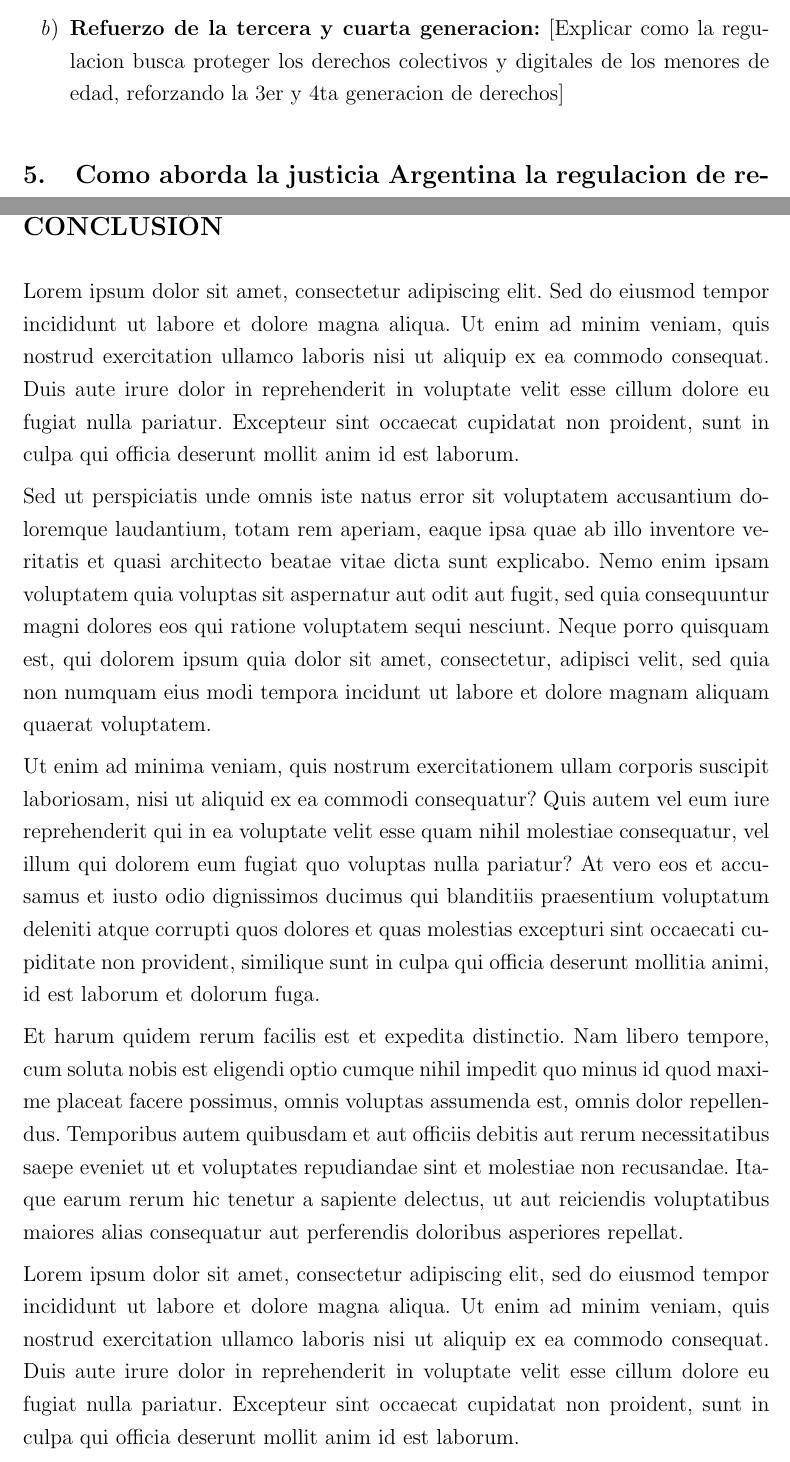
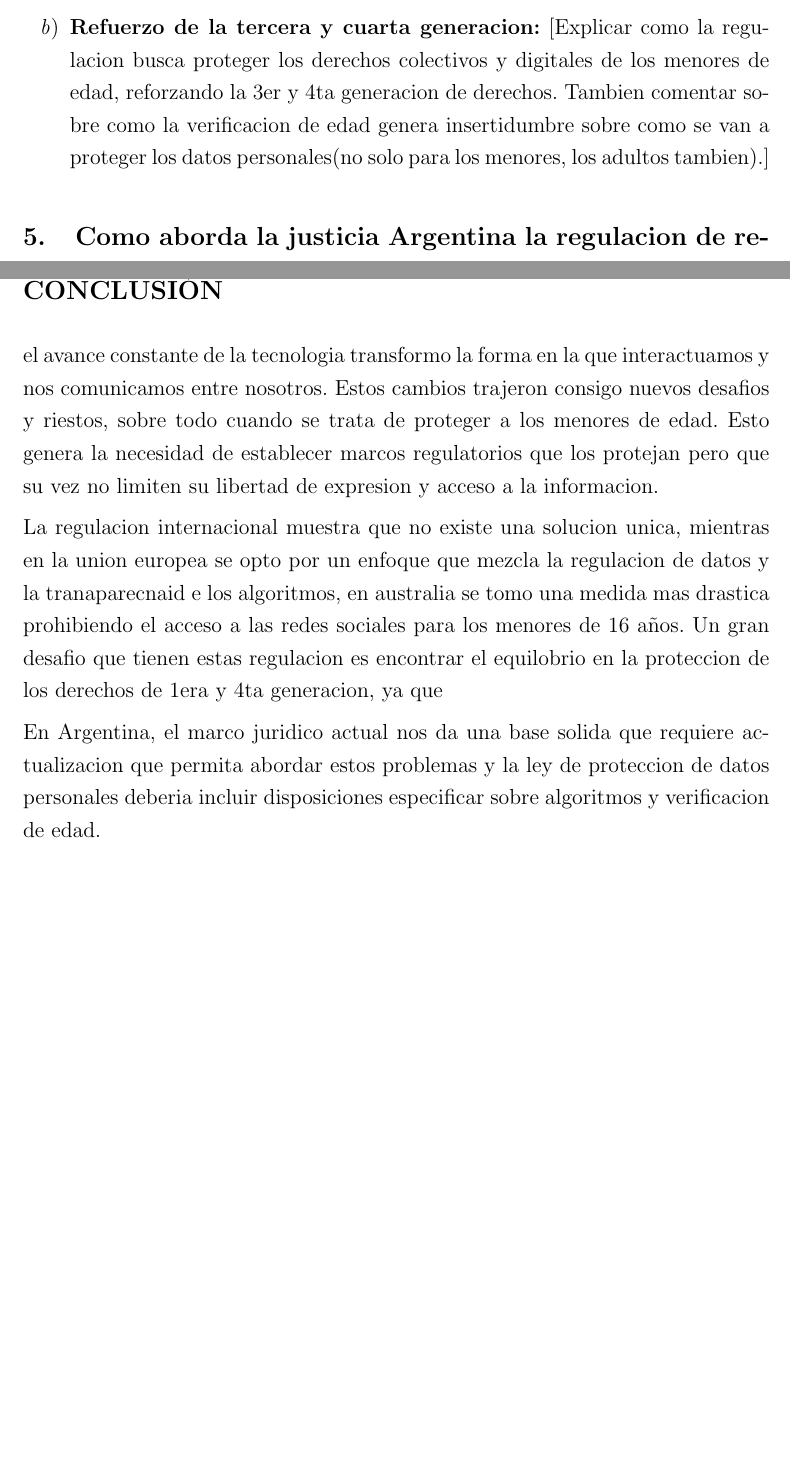
Before and after one commit to Lubonch/TP-Legislacion, a LaTeX document (main.tex, which reads conclusion.tex, desarrollo.tex): two parts of pages 6 and 8 of 10, joined at a grey line, cut so that both start at the same text, the shorter picture padded with empty space. Compiled offline with pdfLaTeX.

Commit message:
WIP Se sube primer version de la conclusion, pendiente de completar

```diff
--- a/conclusion.tex
+++ b/conclusion.tex
@@ -1,12 +1,8 @@
 \section*{CONCLUSIÓN}
 \addcontentsline{toc}{section}{CONCLUSIÓN}
 
-Lorem ipsum dolor sit amet, consectetur adipiscing elit. Sed do eiusmod tempor incididunt ut labore et dolore magna aliqua. Ut enim ad minim veniam, quis nostrud exercitation ullamco laboris nisi ut aliquip ex ea commodo consequat. Duis aute irure dolor in reprehenderit in voluptate velit esse cillum dolore eu fugiat nulla pariatur. Excepteur sint occaecat cupidatat non proident, sunt in culpa qui officia deserunt mollit anim id est laborum.
+el avance constante de la tecnologia transformo la forma en la que interactuamos y nos comunicamos entre nosotros. Estos cambios trajeron consigo nuevos desafios y riestos, sobre todo cuando se trata de proteger a los menores de edad. Esto genera la necesidad de establecer marcos regulatorios que los protejan pero que su vez no limiten su libertad de expresion y acceso a la informacion.
 
-Sed ut perspiciatis unde omnis iste natus error sit voluptatem accusantium doloremque laudantium, totam rem aperiam, eaque ipsa quae ab illo inventore veritatis et quasi architecto beatae vitae dicta sunt explicabo. Nemo enim ipsam voluptatem quia voluptas sit aspernatur aut odit aut fugit, sed quia consequuntur magni dolores eos qui ratione voluptatem sequi nesciunt. Neque porro quisquam est, qui dolorem ipsum quia dolor sit amet, consectetur, adipisci velit, sed quia non numquam eius modi tempora incidunt ut labore et dolore magnam aliquam quaerat voluptatem.
+La regulacion internacional muestra que no existe una solucion unica, mientras en la union europea se opto por un enfoque que mezcla la regulacion de datos y la tranaparecnaid e los algoritmos, en australia se tomo una medida mas drastica prohibiendo el acceso a las redes sociales para los menores de 16 años. Un gran desafio que tienen estas regulacion  es encontrar el equilobrio en la proteccion de los derechos de 1era y 4ta generacion, ya que
 
-Ut enim ad minima veniam, quis nostrum exercitationem ullam corporis suscipit laboriosam, nisi ut aliquid ex ea commodi consequatur? Quis autem vel eum iure reprehenderit qui in ea voluptate velit esse quam nihil molestiae consequatur, vel illum qui dolorem eum fugiat quo voluptas nulla pariatur? At vero eos et accusamus et iusto odio dignissimos ducimus qui blanditiis praesentium voluptatum deleniti atque corrupti quos dolores et quas molestias excepturi sint occaecati cupiditate non provident, similique sunt in culpa qui officia deserunt mollitia animi, id est laborum et dolorum fuga.
-
-Et harum quidem rerum facilis est et expedita distinctio. Nam libero tempore, cum soluta nobis est eligendi optio cumque nihil impedit quo minus id quod maxime placeat facere possimus, omnis voluptas assumenda est, omnis dolor repellendus. Temporibus autem quibusdam et aut officiis debitis aut rerum necessitatibus saepe eveniet ut et voluptates repudiandae sint et molestiae non recusandae. Itaque earum rerum hic tenetur a sapiente delectus, ut aut reiciendis voluptatibus maiores alias consequatur aut perferendis doloribus asperiores repellat.
-
-Lorem ipsum dolor sit amet, consectetur adipiscing elit, sed do eiusmod tempor incididunt ut labore et dolore magna aliqua. Ut enim ad minim veniam, quis nostrud exercitation ullamco laboris nisi ut aliquip ex ea commodo consequat. Duis aute irure dolor in reprehenderit in voluptate velit esse cillum dolore eu fugiat nulla pariatur. Excepteur sint occaecat cupidatat non proident, sunt in culpa qui officia deserunt mollit anim id est laborum.
+En Argentina, el marco juridico actual nos da una base solida que requiere actualizacion que permita abordar estos problemas y la ley de proteccion de datos personales deberia incluir disposiciones especificar sobre algoritmos y verificacion de edad.
--- a/desarrollo.tex
+++ b/desarrollo.tex
@@ -54,7 +54,7 @@ La regulacion de las redes sociales imponen deberes de control que generan un im
 
 \begin{enumerate}
     \item \textbf{Libertad de expresion y la primera Generacion :} [Explicar sobre como los filtros y controles podrian afectar la libertad de expresion y van en contra de lo que la primer generacion]
-    \item \textbf{Refuerzo de la tercera y cuarta generacion:} [Explicar como la regulacion busca proteger los derechos colectivos y digitales de los menores de edad, reforzando la 3er y 4ta generacion de derechos]
+    \item \textbf{Refuerzo de la tercera y cuarta generacion:} [Explicar como la regulacion busca proteger los derechos colectivos y digitales de los menores de edad, reforzando la 3er y 4ta generacion de derechos. Tambien comentar sobre como la verificacion de edad genera insertidumbre sobre como se van a proteger los datos personales(no solo para los menores, los adultos tambien).]
 \end{enumerate}
 
 \section{Como aborda la justicia Argentina la regulacion de redes sociales?}
```
Also changed, not shown: desarrollo.tex (4 more changed lines).
